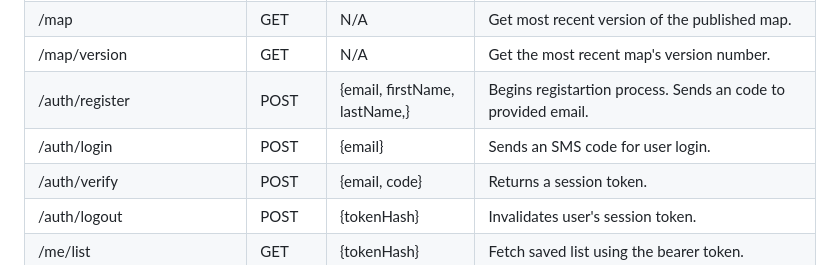
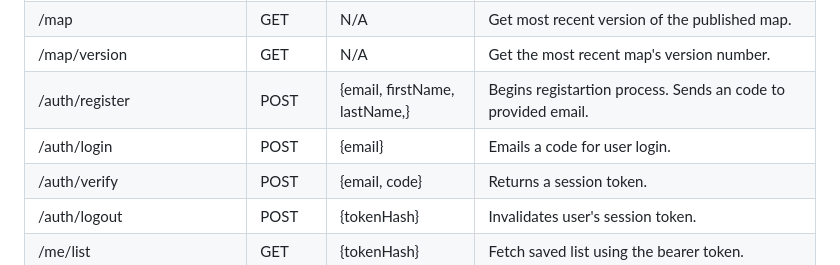
Before and after one commit to MSL1002/IZStock, a Markdown page: README.md, the part around the change. Drawn GitHub-style.

Commit message:
updated to reflect new email service

```diff
--- a/README.md
+++ b/README.md
@@ -54,7 +54,7 @@ The mobile app is used by customers, and displays the items along with a map. Th
 | /map                        | GET    | N/A                           | Get most recent version of the published map.                                                           |
 | /map/version                | GET    | N/A                           | Get the most recent map's version number.                                                               |
 | /auth/register              | POST   | {email, firstName, lastName,} | Begins registartion process. Sends an code to provided email.                                |
-| /auth/login                 | POST   | {email}                       | Sends an SMS code for user login.                                                                       |
+| /auth/login                 | POST   | {email}                       | Emails a code for user login.                                                                       |
 | /auth/verify                | POST   | {email, code}                 | Returns a session token.                                                                                |
 | /auth/logout                | POST   | {tokenHash}                   | Invalidates user's session token.                                                                       |
 | /me/list                    | GET    | {tokenHash}                   | Fetch saved list using the bearer token.                                                                |
```
